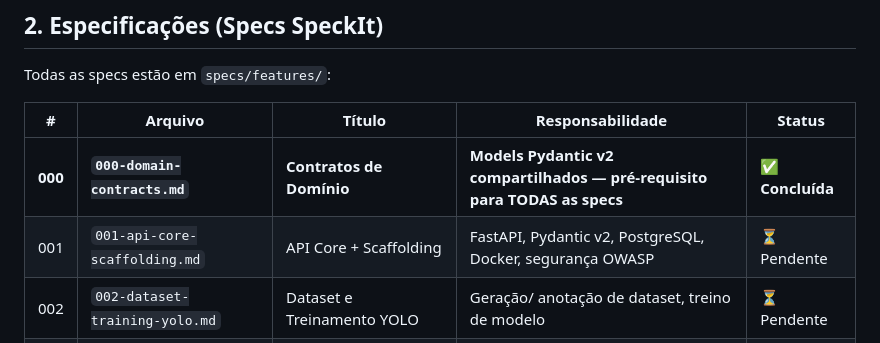
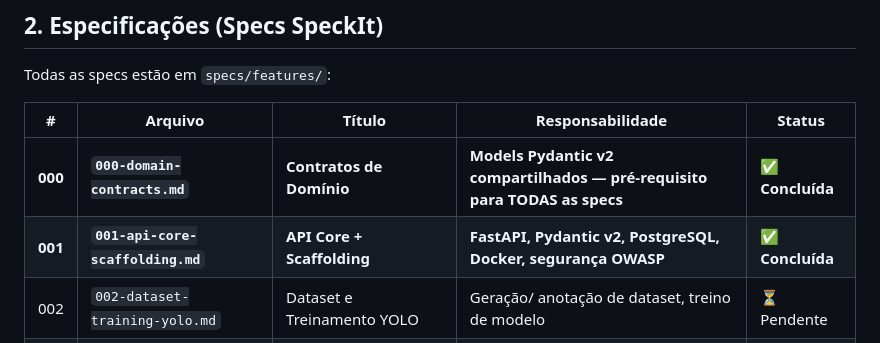
Before and after one commit to vagnerbarbosa/hackathon-fiap-fase-5, a Markdown page: docs/sdd.md, the part around one of its changes. GitHub-like rendering.

```diff
--- a/docs/sdd.md
+++ b/docs/sdd.md
@@ -67,7 +67,7 @@ Todas as specs estão em `specs/features/`:
 | # | Arquivo | Título | Responsabilidade | Status |
 |---|---------|--------|------------------|--------|
 | **000** | **`000-domain-contracts.md`** | **Contratos de Domínio** | **Models Pydantic v2 compartilhados — pré-requisito para TODAS as specs** | ✅ **Concluída** |
-| 001 | `001-api-core-scaffolding.md` | API Core + Scaffolding | FastAPI, Pydantic v2, PostgreSQL, Docker, segurança OWASP | ⏳ Pendente |
+| **001** | **`001-api-core-scaffolding.md`** | **API Core + Scaffolding** | **FastAPI, Pydantic v2, PostgreSQL, Docker, segurança OWASP** | ✅ **Concluída** |
 | 002 | `002-dataset-training-yolo.md` | Dataset e Treinamento YOLO | Geração/ anotação de dataset, treino de modelo | ⏳ Pendente |
 | 003 | `003-component-detection-service.md` | Serviço de Detecção de Componentes | Inferência YOLO, pré-processamento, heurística espacial | ⏳ Pendente |
 | 004 | `004-stride-engine.md` | Motor STRIDE | Aplicação sistemática das 6 categorias STRIDE | ⏳ Pendente |
```
Also changed, not shown: other parts of docs/sdd.md (+1 -1 lines), docs/divisao-de-trabalho.md (+6 -9 lines).
